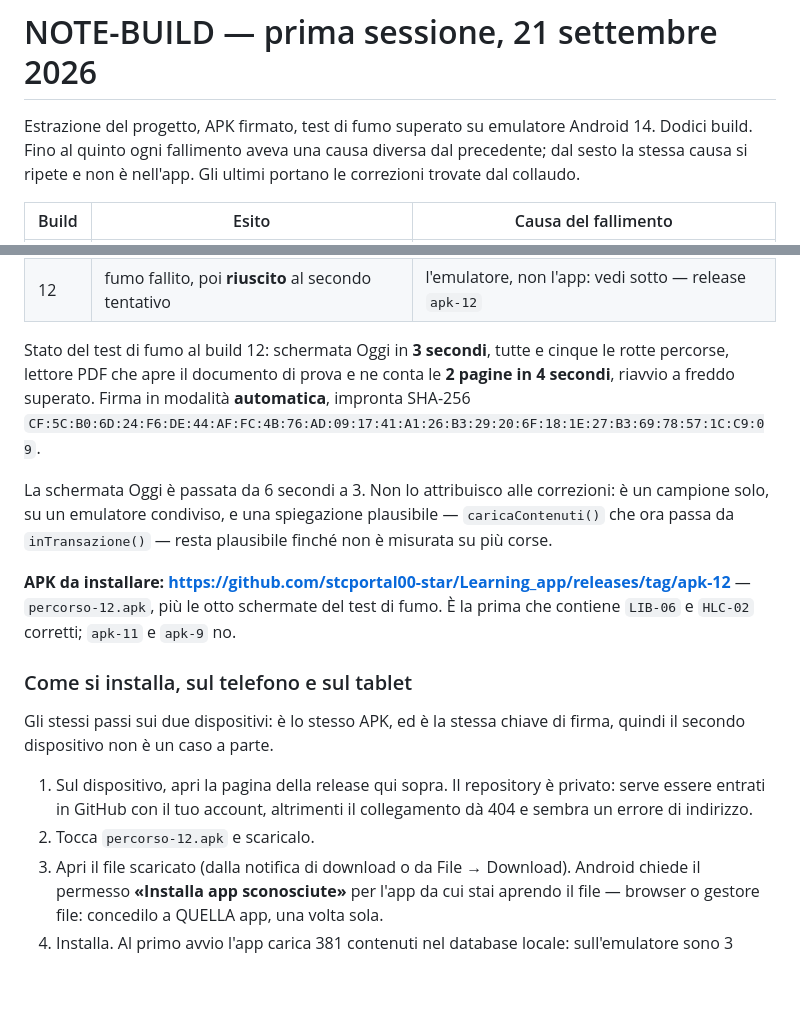
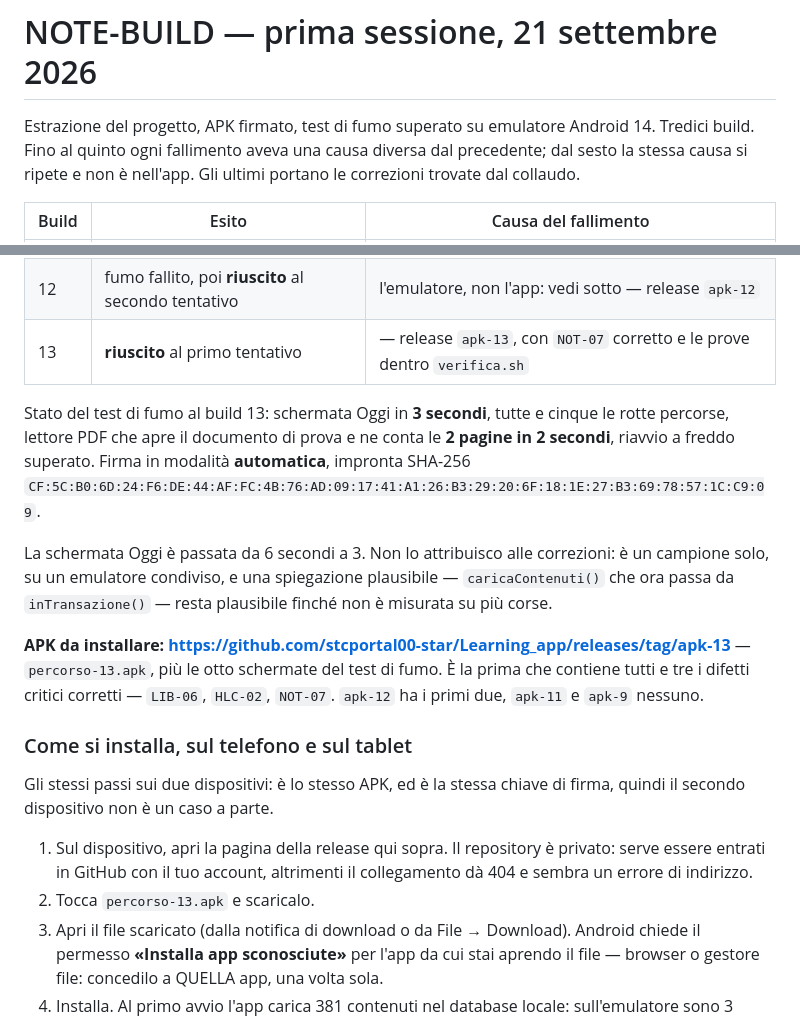
Before and after one commit to stcportal00-star/Learning_app, a Markdown page: NOTE-BUILD.md, 2 parts joined by grey strips. Drawn GitHub-style; blank space fills up the shorter version.

Commit message:
NOTE-BUILD: build 13 riuscito al primo tentativo, apk-13 pubblicata
Oggi in 3 secondi, cinque rotte, lettore che apre il PDF di prova e ne
conta le 2 pagine in 2 secondi, riavvio a freddo superato. È la prima
release con tutti e tre i difetti critici corretti: LIB-06, HLC-02,
NOT-07.

Co-Authored-By: Claude Opus 5 <noreply@anthropic.com>
Claude-Session: https://claude.ai/code/session_01Gm7cXfQ4RiKt9XqLk3X1ap

```diff
--- a/NOTE-BUILD.md
+++ b/NOTE-BUILD.md
@@ -1,7 +1,7 @@
 # NOTE-BUILD — prima sessione, 21 settembre 2026
 
 Estrazione del progetto, APK firmato, test di fumo superato su emulatore
-Android 14. Dodici build. Fino al quinto ogni fallimento aveva una causa
+Android 14. Tredici build. Fino al quinto ogni fallimento aveva una causa
 diversa dal precedente; dal sesto la stessa causa si ripete e non è nell'app.
 Gli ultimi portano le correzioni trovate dal collaudo.
 
@@ -19,10 +19,11 @@ Gli ultimi portano le correzioni trovate dal collaudo.
 | 10 | **annullato** | l'ho cancellato io, di nuovo: un push su `lib/**` |
 | 11 | **riuscito** | — release `apk-11`, con le correzioni del collaudo |
 | 12 | fumo fallito, poi **riuscito** al secondo tentativo | l'emulatore, non l'app: vedi sotto — release `apk-12` |
+| 13 | **riuscito** al primo tentativo | — release `apk-13`, con `NOT-07` corretto e le prove dentro `verifica.sh` |
 
-Stato del test di fumo al build 12: schermata Oggi in **3 secondi**, tutte e
+Stato del test di fumo al build 13: schermata Oggi in **3 secondi**, tutte e
 cinque le rotte percorse, lettore PDF che apre il documento di prova e ne conta
-le **2 pagine in 4 secondi**, riavvio a freddo superato. Firma in modalità
+le **2 pagine in 2 secondi**, riavvio a freddo superato. Firma in modalità
 **automatica**, impronta SHA-256
 `CF:5C:B0:6D:24:F6:DE:44:AF:FC:4B:76:AD:09:17:41:A1:26:B3:29:20:6F:18:1E:27:B3:69:78:57:1C:C9:09`.
 
@@ -31,9 +32,10 @@ correzioni: è un campione solo, su un emulatore condiviso, e una spiegazione
 plausibile — `caricaContenuti()` che ora passa da `inTransazione()` — resta
 plausibile finché non è misurata su più corse.
 
-**APK da installare: <https://github.com/stcportal00-star/Learning_app/releases/tag/apk-12>**
-— `percorso-12.apk`, più le otto schermate del test di fumo. È la prima che
-contiene `LIB-06` e `HLC-02` corretti; `apk-11` e `apk-9` no.
+**APK da installare: <https://github.com/stcportal00-star/Learning_app/releases/tag/apk-13>**
+— `percorso-13.apk`, più le otto schermate del test di fumo. È la prima che
+contiene tutti e tre i difetti critici corretti — `LIB-06`, `HLC-02`, `NOT-07`.
+`apk-12` ha i primi due, `apk-11` e `apk-9` nessuno.
 
 ### Come si installa, sul telefono e sul tablet
 
@@ -43,7 +45,7 @@ firma, quindi il secondo dispositivo non è un caso a parte.
 1. Sul dispositivo, apri la pagina della release qui sopra. Il repository è
    privato: serve essere entrati in GitHub con il tuo account, altrimenti il
    collegamento dà 404 e sembra un errore di indirizzo.
-2. Tocca `percorso-12.apk` e scaricalo.
+2. Tocca `percorso-13.apk` e scaricalo.
 3. Apri il file scaricato (dalla notifica di download o da File → Download).
    Android chiede il permesso **«Installa app sconosciute»** per l'app da cui
    stai aprendo il file — browser o gestore file: concedilo a QUELLA app, una
```
